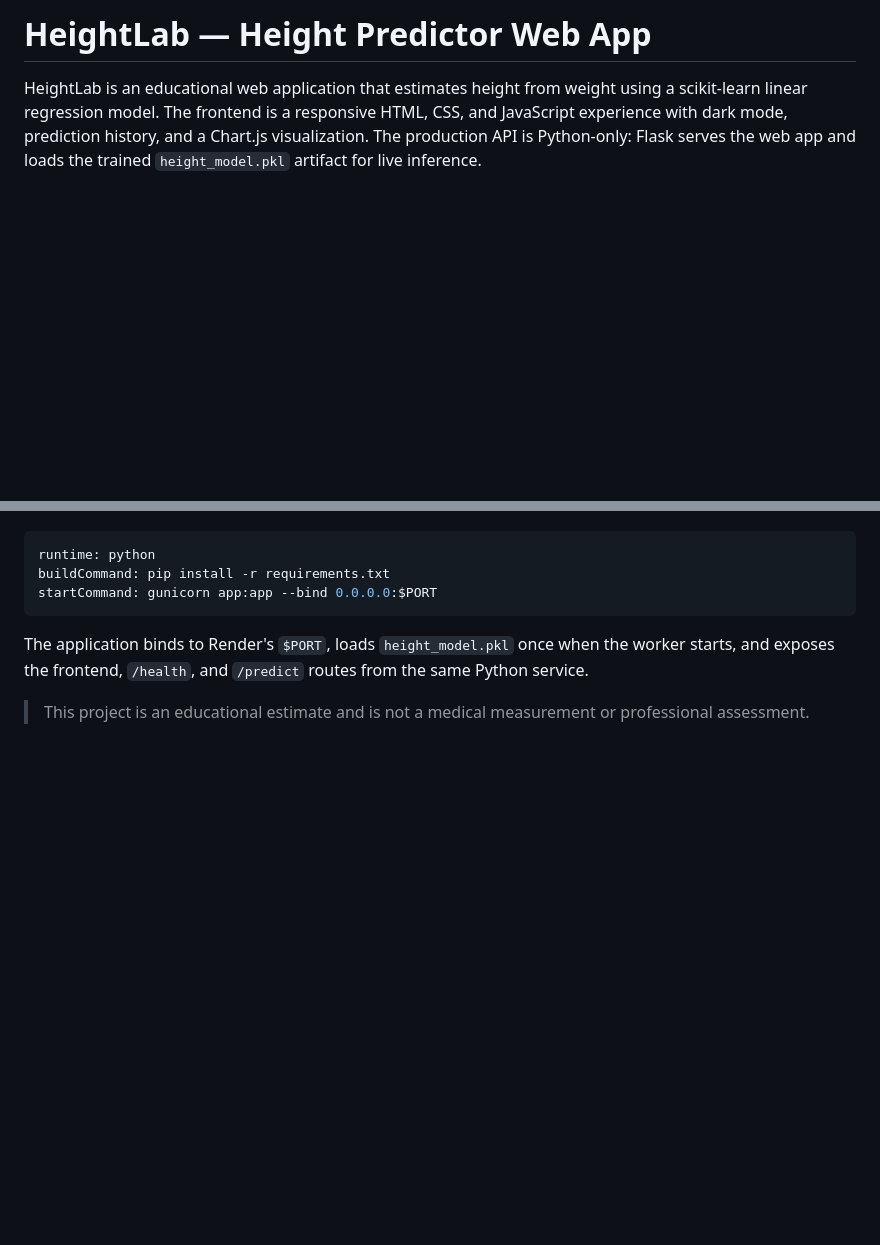
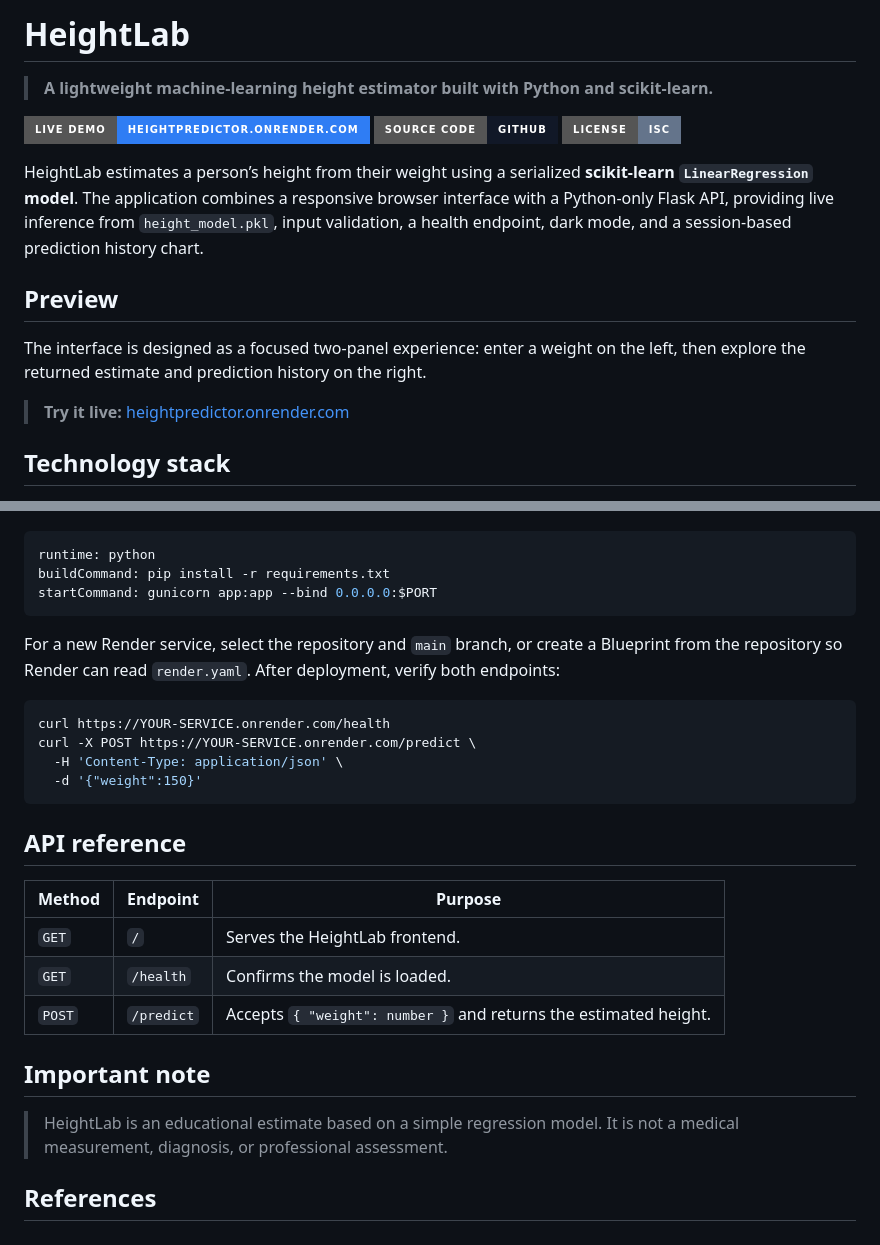
Before and after one commit to Samarssj/heightPredictor, a Markdown page: README.md, 2 parts joined by grey strips. GitHub-like rendering; badges without logos; blank space fills up the shorter version.

````diff
--- a/README.md
+++ b/README.md
@@ -1,3 +1,16 @@
-# HeightLab — Height Predictor Web App
+# HeightLab
 
-HeightLab is an educational web application that estimates height from weight using a scikit-learn linear regression model. The frontend is a responsive HTML, CSS, and JavaScript experience with dark mode, prediction history, and a Chart.js visualization. The production API is Python-only: Flask serves the web app and loads the trained `height_model.pkl` artifact for live inference.
+> **A lightweight machine-learning height estimator built with Python and scikit-learn.**
+
+[![Live Demo](https://img.shields.io/badge/Live%20Demo-heightpredictor.onrender.com-2f7df4?style=for-the-badge&logo=render&logoColor=white)](https://heightpredictor.onrender.com) [![GitHub](https://img.shields.io/badge/Source%20Code-GitHub-111827?style=for-the-badge&logo=github&logoColor=white)](https://github.com/Samarssj/heightPredictor) [![License](https://img.shields.io/badge/License-ISC-64748b?style=for-the-badge)](https://github.com/Samarssj/heightPredictor)
+
+HeightLab estimates a person’s height from their weight using a serialized **scikit-learn `LinearRegression` model**. The application combines a responsive browser interface with a Python-only Flask API, providing live inference from `height_model.pkl`, input validation, a health endpoint, dark mode, and a session-based prediction history chart.
+
+## Preview
+
+The interface is designed as a focused two-panel experience: enter a weight on the left, then explore the returned estimate and prediction history on the right.
+
+> **Try it live:** [heightpredictor.onrender.com](https://heightpredictor.onrender.com)
+
+## Technology stack
+
@@ -79,6 +140,29 @@ buildCommand: pip install -r requirements.txt
 startCommand: gunicorn app:app --bind 0.0.0.0:$PORT
 ```
 
-The application binds to Render's `$PORT`, loads `height_model.pkl` once when the worker starts, and exposes the frontend, `/health`, and `/predict` routes from the same Python service.
+For a new Render service, select the repository and `main` branch, or create a Blueprint from the repository so Render can read `render.yaml`. After deployment, verify both endpoints:
 
-> This project is an educational estimate and is not a medical measurement or professional assessment.
+```bash
+curl https://YOUR-SERVICE.onrender.com/health
+curl -X POST https://YOUR-SERVICE.onrender.com/predict \
+  -H 'Content-Type: application/json' \
+  -d '{"weight":150}'
+```
+
+## API reference
+
+| Method | Endpoint | Purpose |
+|---|---|---|
+| `GET` | `/` | Serves the HeightLab frontend. |
+| `GET` | `/health` | Confirms the model is loaded. |
+| `POST` | `/predict` | Accepts `{ "weight": number }` and returns the estimated height. |
+
+## Important note
+
+> HeightLab is an educational estimate based on a simple regression model. It is not a medical measurement, diagnosis, or professional assessment.
+
+## References
+
+[1]: https://shields.io/ "Shields.io badge service"
+[2]: https://docs.github.com/en/get-started/writing-on-github/working-with-advanced-formatting/creating-diagrams "GitHub Mermaid diagram documentation"
+[3]: https://scikit-learn.org/stable/modules/generated/sklearn.linear_model.LinearRegression.html "scikit-learn LinearRegression documentation"
````
Also changed, not shown: other parts of README.md (+70 -22 lines).
